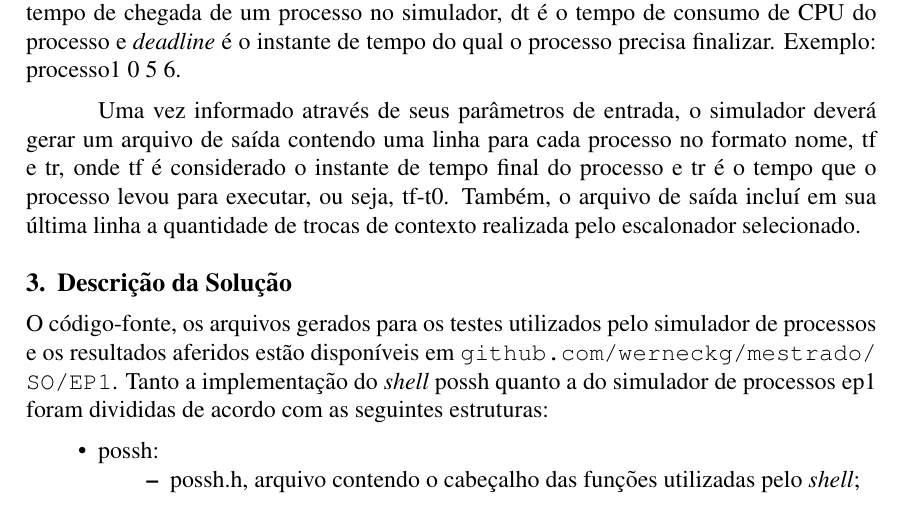
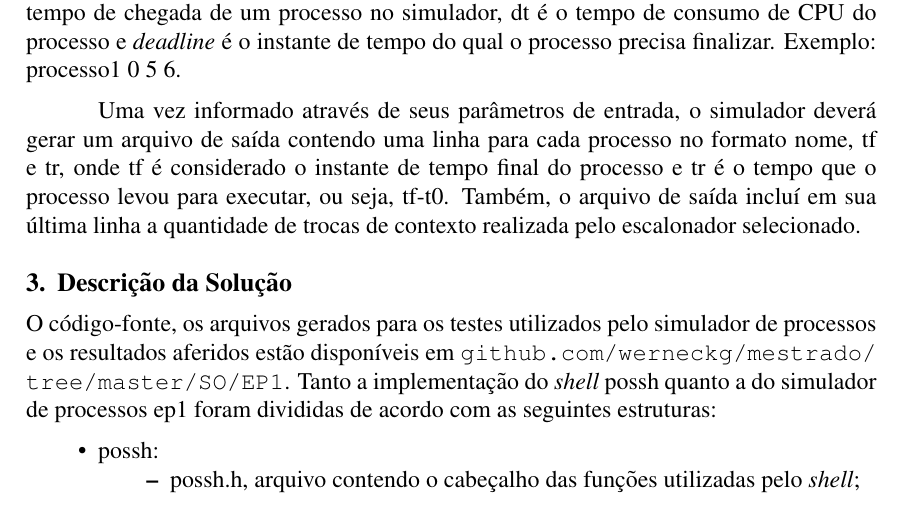
Before and after one commit to ZhihaoWang98/Intelligent-VNF-Placement, a LaTeX paper (SO/EP1/report/latex/sbc-template.tex): part of page 2 of 8, cut so that both start at the same text. Compiled offline with pdfLaTeX.

Commit message:
No ramo master

```diff
--- a/SO/EP1/repport/latex/sbc-template.tex
+++ b/SO/EP1/report/latex/sbc-template.tex
@@ -70,7 +70,7 @@ Uma vez informado através de seus parâmetros de entrada, o simulador deverá g
 
 \section{Descrição da Solução}
 
-O código-fonte, os arquivos gerados para os testes utilizados pelo simulador de processos e os resultados aferidos estão disponíveis em \url{github.com/werneckg/mestrado/SO/EP1}. Tanto a implementação do \textit{shell} possh quanto a do simulador de processos ep1 foram divididas de acordo com as seguintes estruturas:
+O código-fonte, os arquivos gerados para os testes utilizados pelo simulador de processos e os resultados aferidos estão disponíveis em \url{github.com/werneckg/mestrado/tree/master/SO/EP1}. Tanto a implementação do \textit{shell} possh quanto a do simulador de processos ep1 foram divididas de acordo com as seguintes estruturas:
 \begin{itemize}
 	\item possh:
 	\begin{itemize}
```
Also changed, not shown: SO/EP1/report/latex/caption2.sty (renamed from SO/EP1/repport/latex/caption2.sty), SO/EP1/report/latex/cdL_A.png (renamed from SO/EP1/repport/latex/cdL_A.png), SO/EP1/report/latex/cdL_B.png (renamed from SO/EP1/repport/latex/cdL_B.png), SO/EP1/report/latex/cdM_A.png (renamed from SO/EP1/repport/latex/cdM_A.png), SO/EP1/report/latex/cdM_B.png (renamed from SO/EP1/repport/latex/cdM_B.png), SO/EP1/report/latex/cdS_A.png (renamed from SO/EP1/repport/latex/cdS_A.png), SO/EP1/report/latex/cdS_B.png (renamed from SO/EP1/repport/latex/cdS_B.png), SO/EP1/report/latex/fork.png (renamed from SO/EP1/repport/latex/fork.png), SO/EP1/report/latex/sbc-template.bbl (renamed from SO/EP1/repport/latex/sbc-template.bbl), SO/EP1/report/latex/sbc-template.bib (renamed from SO/EP1/repport/latex/sbc-template.bib), SO/EP1/report/latex/sbc-template.sty (renamed from SO/EP1/repport/latex/sbc-template.sty), SO/EP1/report/latex/sbc.bst (renamed from SO/EP1/repport/latex/sbc.bst), SO/EP1/report/latex/tcL_A.png (renamed from SO/EP1/repport/latex/tcL_A.png), SO/EP1/report/latex/tcL_B.png (renamed from SO/EP1/repport/latex/tcL_B.png), 6 more files, 12 other files.
